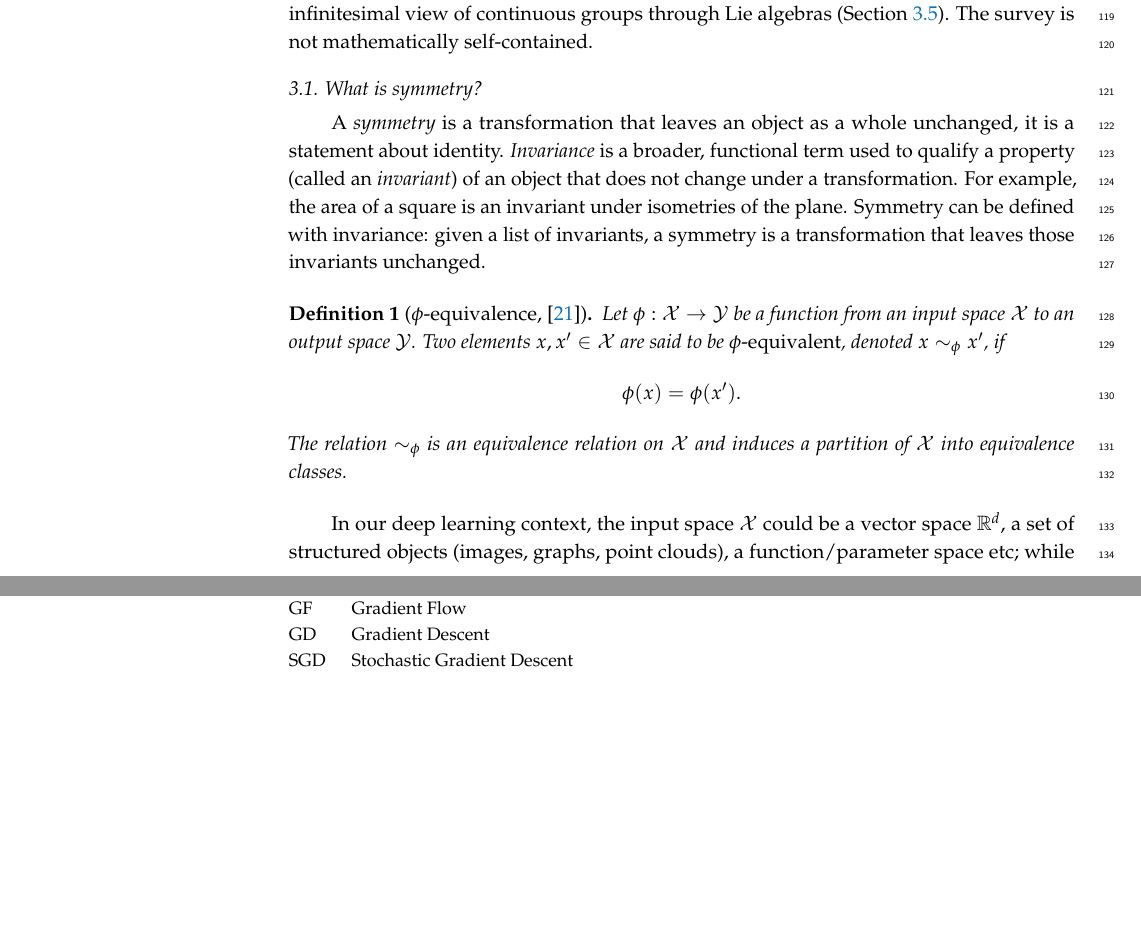
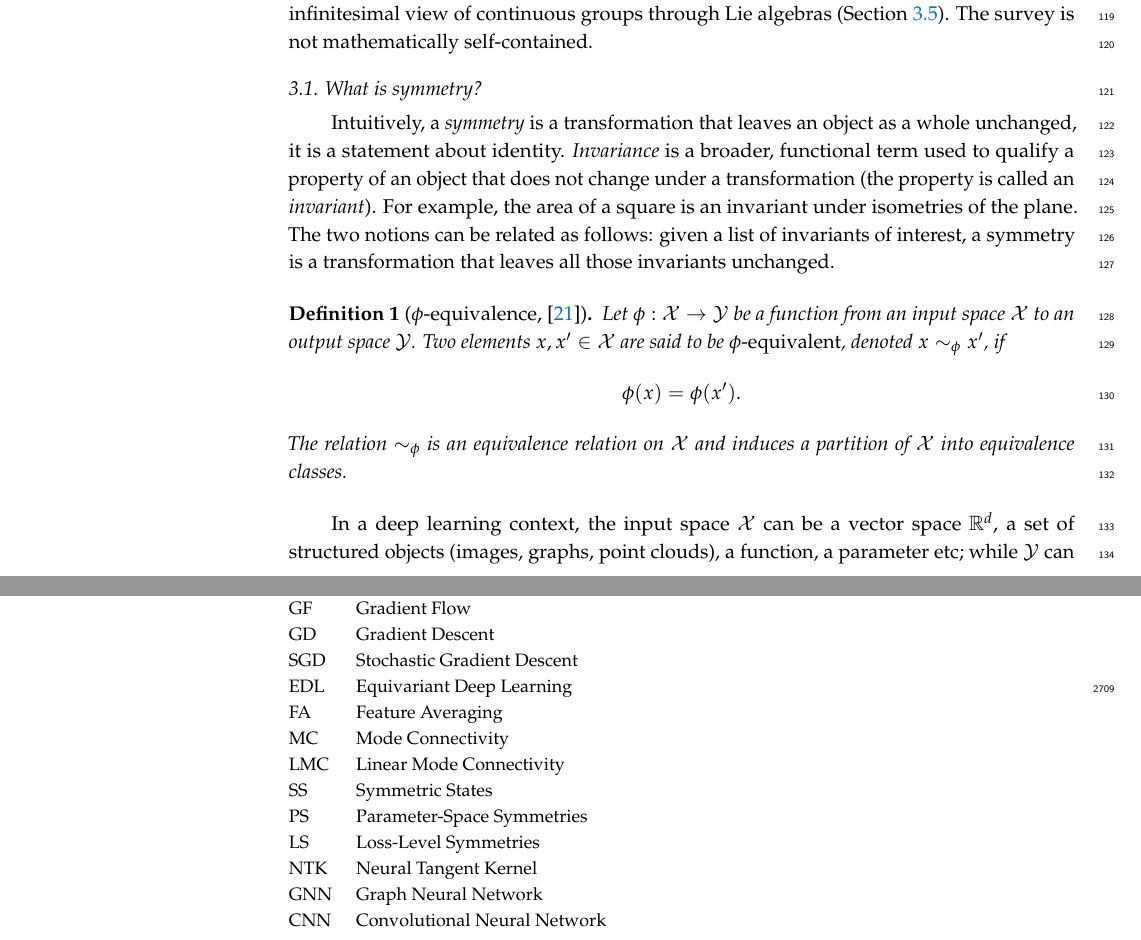
Before and after one commit to PierrickLeroy/Symmetries-in-Deep-Learning-a-Survey, a LaTeX paper (main.tex): two parts of pages 5 and 71 of 91, joined at a grey line, cut so that both start at the same text, the shorter picture padded with empty space. Compiled offline with pdfLaTeX.

Commit message:
small edits

```diff
--- a/main.tex
+++ b/main.tex
@@ -253,10 +253,10 @@ The following subsections introduce standard material used throughout: abstract
 The survey is not mathematically self-contained.
 
 \subsection{What is symmetry?}\label{sec:what-is-sym}
-A \emph{symmetry} is a transformation that leaves an object as a whole unchanged, it is a statement about identity.
-\emph{Invariance} is a broader, functional term used to qualify a property (called an \emph{invariant}) of an object that does not change under a transformation.
+Intuitively, a \emph{symmetry} is a transformation that leaves an object as a whole unchanged, it is a statement about identity.
+\emph{Invariance} is a broader, functional term used to qualify a property of an object that does not change under a transformation (the property is called an \emph{invariant}).
 For example, the area of a square is an invariant under isometries of the plane.
-Symmetry can be defined with invariance: given a list of invariants, a symmetry is a transformation that leaves those invariants unchanged.
+The two notions can be related as follows: given a list of invariants of interest, a symmetry is a transformation that leaves all those invariants unchanged.
 
 \begin{Definition}[$\phi$-equivalence, {\citep{cohen2014}}]\label{def:equivalence}
     Let $\phi : \mathcal{X} \to \mathcal{Y}$ be a function from an input space $\mathcal{X}$ to an output space $\mathcal{Y}$.
@@ -267,7 +267,7 @@ Symmetry can be defined with invariance: given a list of invariants, a symmetry
     The relation $\sim_{\phi}$ is an equivalence relation on $\mathcal{X}$ and induces a partition of $\mathcal{X}$ into equivalence classes.
 \end{Definition}
 
-In our deep learning context, the input space $\mathcal{X}$ could be a vector space $\mathbb{R}^d$, a set of structured objects (images, graphs, point clouds), a function/parameter space etc; while $\mathcal{Y}$ may be a label in $\{0,1\}$ (binary classification) or $\{1,\dots,C\}$ (multiclass classification), a scalar (regression), another vector space $\mathbb{R}^e$ (feature representation) etc.
+In a deep learning context, the input space $\mathcal{X}$ can be a vector space $\mathbb{R}^d$, a set of structured objects (images, graphs, point clouds), a function, a parameter etc; while $\mathcal{Y}$ can be a boolean in $\{0,1\}$ (binary classification), a label $\{1,\dots,C\}$ (multiclass classification), a scalar (regression), another vector space $\mathbb{R}^e$ (feature representation) etc.
 
 \begin{Example}[Image segmentation]\label{ex:image-segmentation}
     If $\mathcal{X}$ is an image, $x\in \mathcal{X}$ a pixel slot and $\mathcal{Y} = \{1,\dots,C\}$ are segmentation labels, then the sets defined by the equivalence relation are the pixels that belong to the same segmentation class.
@@ -2596,7 +2596,17 @@ LLM & Large Language Model \\
 SB & Symmetry Breaking \\
 GF & Gradient Flow \\
 GD & Gradient Descent \\
-SGD & Stochastic Gradient Descent
+SGD & Stochastic Gradient Descent \\
+EDL & Equivariant Deep Learning \\
+FA & Feature Averaging \\
+MC & Mode Connectivity \\
+LMC & Linear Mode Connectivity \\
+SS & Symmetric States \\
+PS & Parameter-Space Symmetries \\
+LS & Loss-Level Symmetries \\
+NTK & Neural Tangent Kernel \\
+GNN & Graph Neural Network \\
+CNN & Convolutional Neural Network
 \end{tabular}}
 
 %%%%%%%%%%%%%%%%%%%%%%%%%%%%%%%%%%%%%%%%%%
```
Also changed, not shown: main.tex (6 more changed lines).
